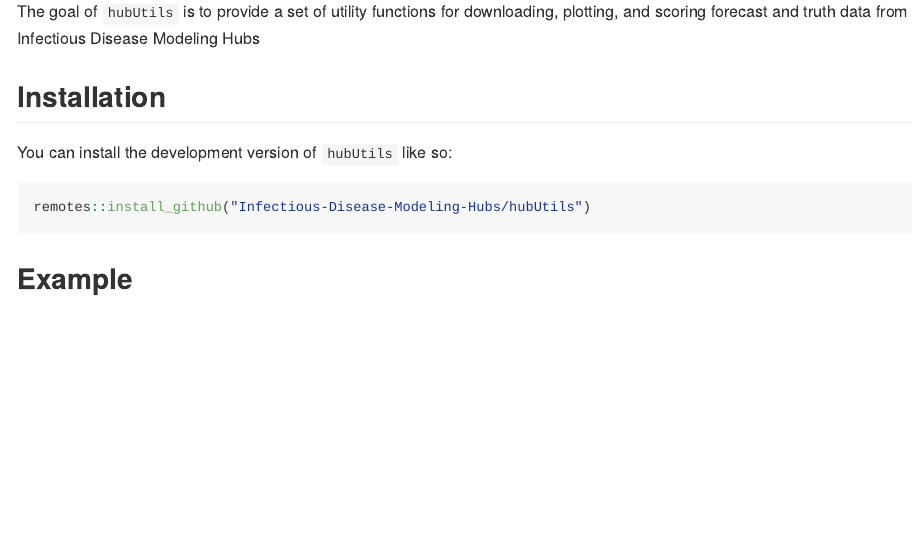
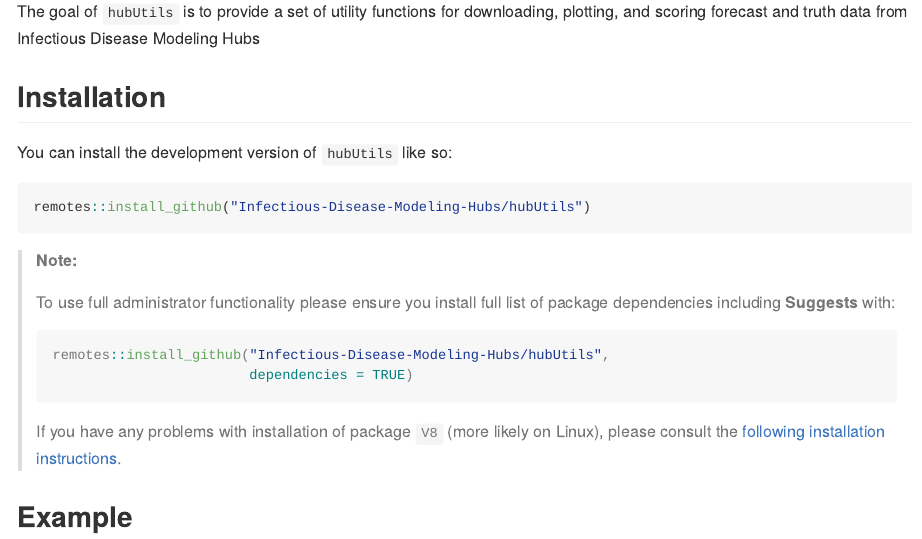
Before and after one commit to hubverse-org/hubUtils, an R Markdown document (README.Rmd): the page in a window 1100 px wide, from 110 px down. The pictures show the output file README.md that the author committed with the source, drawn offline in the style of GitHub; badge pictures from the web are left out.

Commit message:
Add note to readme regarding installing full hub administrator dependencies

````diff
--- a/README.Rmd
+++ b/README.Rmd
@@ -30,4 +30,17 @@ You can install the development version of `hubUtils` like so:
 remotes::install_github("Infectious-Disease-Modeling-Hubs/hubUtils")
 ```
 
+> #####  **Note:**
+>
+> To use full administrator functionality please ensure you install full list of package dependencies including **Suggests** with:
+>
+> ```{r, eval=FALSE}
+> remotes::install_github("Infectious-Disease-Modeling-Hubs/hubUtils",
+>                         dependencies = TRUE)
+> ```
+>
+> If you have any problems with installation of package `V8` (more likely on Linux), please consult the [following installation instructions](https://github.com/jeroen/V8#installation).
+
+
+
 ## Example
````
Also changed, not shown: README.md.
